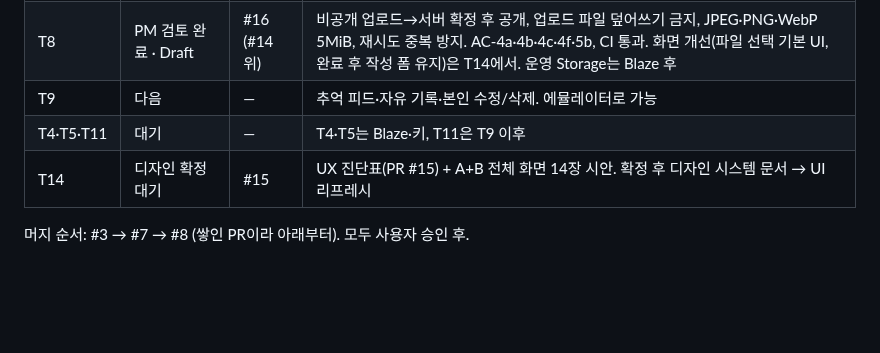
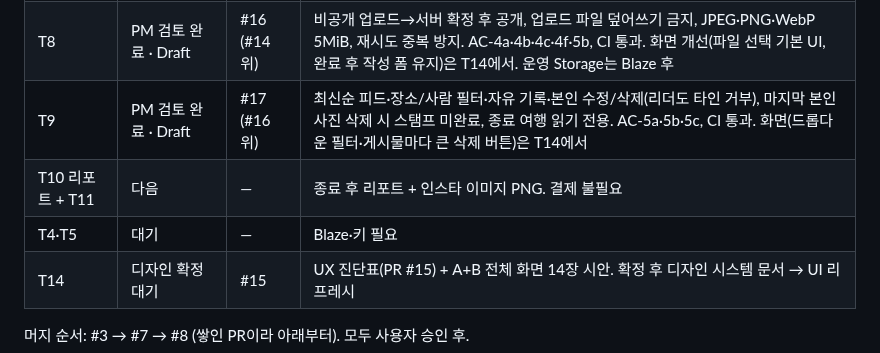
Before and after one commit to stynerk/OurAdventure, a Markdown page: docs/MVP_TICKETS.md, the part around one of its changes. Drawn GitHub-style; blank space fills up the shorter version.

Commit message:
docs: PM check 03:31 status
Co-Authored-By: Claude Opus 5.5 <noreply@anthropic.com>

```diff
--- a/docs/MVP_TICKETS.md
+++ b/docs/MVP_TICKETS.md
@@ -63,8 +63,9 @@ GPS 인증 · 계정 연결(익명 → Google) · 식사·휴식 포함 일정
 | T7 | PM 검토 완료 · Draft | #13 (#12 위) | 그림 지도(핀·점선 경로·내 완료 표시), 종료 여행 관리 숨김, 하단 여백 반영 `94f068b`. CI 통과 |
 | T10(일부) | PM 검토 완료 · Draft | #14 (#13 위) | 리더 종료 서버 처리, 종료 후 쓰기 서버 차단, 종료 여행 읽기 전용. AC-6a·7a, CI 통과. "다음 탐험" 숨김 반영 `3196434`, CI 통과. 리포트·인스타는 남음 |
 | T8 | PM 검토 완료 · Draft | #16 (#14 위) | 비공개 업로드→서버 확정 후 공개, 업로드 파일 덮어쓰기 금지, JPEG·PNG·WebP 5MiB, 재시도 중복 방지. AC-4a·4b·4c·4f·5b, CI 통과. 화면 개선(파일 선택 기본 UI, 완료 후 작성 폼 유지)은 T14에서. 운영 Storage는 Blaze 후 |
-| T9 | 다음 | — | 추억 피드·자유 기록·본인 수정/삭제. 에뮬레이터로 가능 |
-| T4·T5·T11 | 대기 | — | T4·T5는 Blaze·키, T11은 T9 이후 |
+| T9 | PM 검토 완료 · Draft | #17 (#16 위) | 최신순 피드·장소/사람 필터·자유 기록·본인 수정/삭제(리더도 타인 거부), 마지막 본인 사진 삭제 시 스탬프 미완료, 종료 여행 읽기 전용. AC-5a·5b·5c, CI 통과. 화면(드롭다운 필터·게시물마다 큰 삭제 버튼)은 T14에서 |
+| T10 리포트 + T11 | 다음 | — | 종료 후 리포트 + 인스타 이미지 PNG. 결제 불필요 |
+| T4·T5 | 대기 | — | Blaze·키 필요 |
 | T14 | 디자인 확정 대기 | #15 | UX 진단표(PR #15) + A+B 전체 화면 14장 시안. 확정 후 디자인 시스템 문서 → UI 리프레시 |
 
 머지 순서: #3 → #7 → #8 (쌓인 PR이라 아래부터). 모두 사용자 승인 후.
```
Also changed, not shown: other parts of docs/MVP_TICKETS.md (+1 -1 lines).
